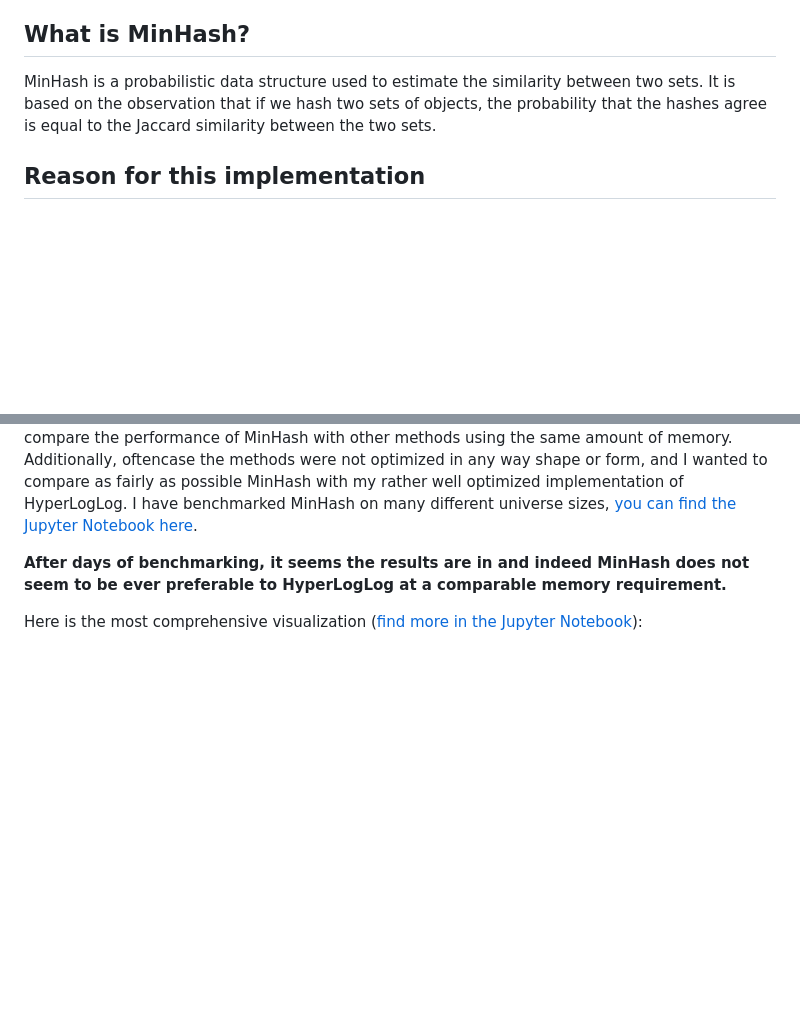
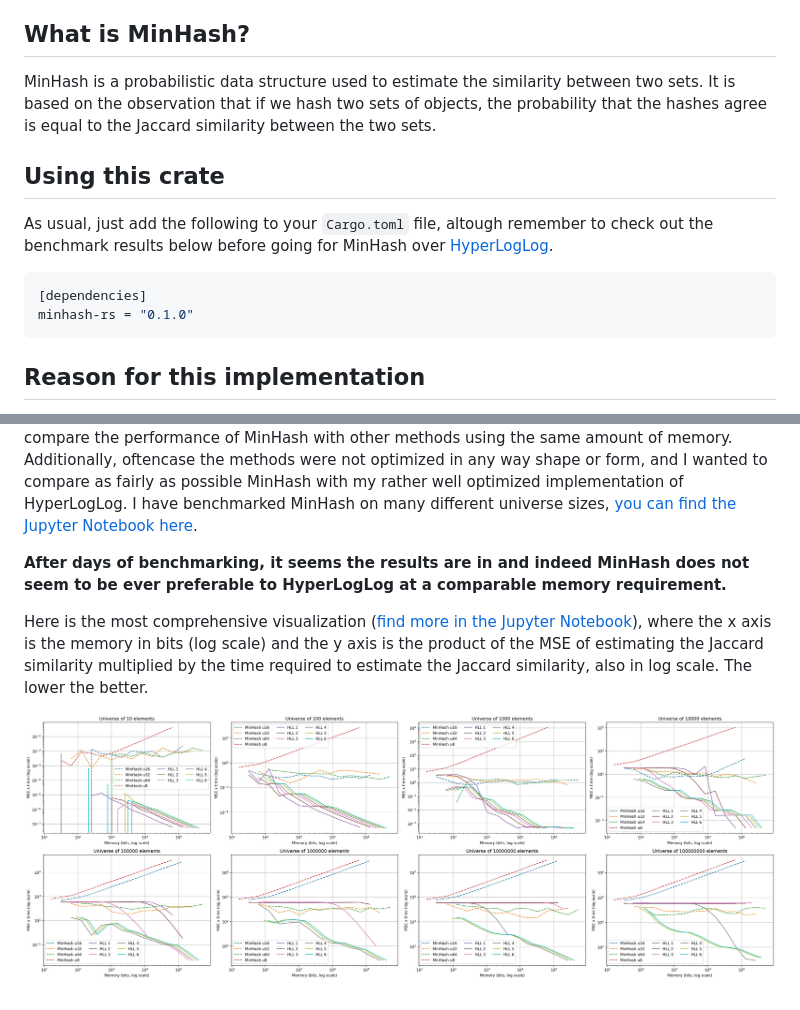
Before and after one commit to LucaCappelletti94/minhash-rs, a Markdown page: README.md, 2 parts joined by grey strips. Drawn GitHub-style; pictures changed too: figures/minhash_hll_jaccard_MSE_x_time_and_memory.jpg; blank space fills up the shorter version.

````diff
--- a/README.md
+++ b/README.md
@@ -8,9 +8,19 @@ A Rust implementation of MinHash trying to be parsimonious with memory.
 ## What is MinHash?
 MinHash is a probabilistic data structure used to estimate the similarity between two sets. It is based on the observation that if we hash two sets of objects, the probability that the hashes agree is equal to the Jaccard similarity between the two sets.
 
+## Using this crate
+As usual, just add the following to your `Cargo.toml` file, altough remember to check out the benchmark results below before going for MinHash over [HyperLogLog](https://github.com/LucaCappelletti94/hyperloglog-rs).
+
+```toml
+[dependencies]
+minhash-rs = "0.1.0"
+```
+
 ## Reason for this implementation
 I wanted to benchmark how well does MinHash estimates the Jaccard similarity between two sets and how well does it compare with other methods such as [HyperLogLog](https://github.com/LucaCappelletti94/hyperloglog-rs). The implementations I have found used more memory than it was necessary by the data structure, and I wanted to compare the performance of MinHash with other methods using the same amount of memory. Additionally, oftencase the methods were not optimized in any way shape or form, and I wanted to compare as fairly as possible MinHash with my rather well optimized implementation of HyperLogLog. I have benchmarked MinHash on many different universe sizes, [you can find the Jupyter Notebook here](https://github.com/LucaCappelletti94/minhash-rs/blob/main/MinHash%20Jaccard%20benchmarks.ipynb).
 
 **After days of benchmarking, it seems the results are in and indeed MinHash does not seem to be ever preferable to HyperLogLog at a comparable memory requirement.**
 
-Here is the most comprehensive visualization ([find more in the Jupyter Notebook](https://github.com/LucaCappelletti94/minhash-rs/blob/main/MinHash%20Jaccard%20benchmarks.ipynb)):
+Here is the most comprehensive visualization ([find more in the Jupyter Notebook](https://github.com/LucaCappelletti94/minhash-rs/blob/main/MinHash%20Jaccard%20benchmarks.ipynb)), where the x axis is the memory in bits (log scale) and the y axis is the product of the MSE of estimating the Jaccard similarity multiplied by the time required to estimate the Jaccard similarity, also in log scale. The lower the better.
+
+![MinHash HLL comparison](https://github.com/LucaCappelletti94/minhash-rs/blob/main/figures/minhash_hll_jaccard_MSE_x_time_and_memory.jpg?raw=true)
````
Also changed, not shown: figures/minhash_hll_jaccard_MSE_memory.jpg, figures/minhash_hll_jaccard_MSE_time.jpg, 4 other files.
